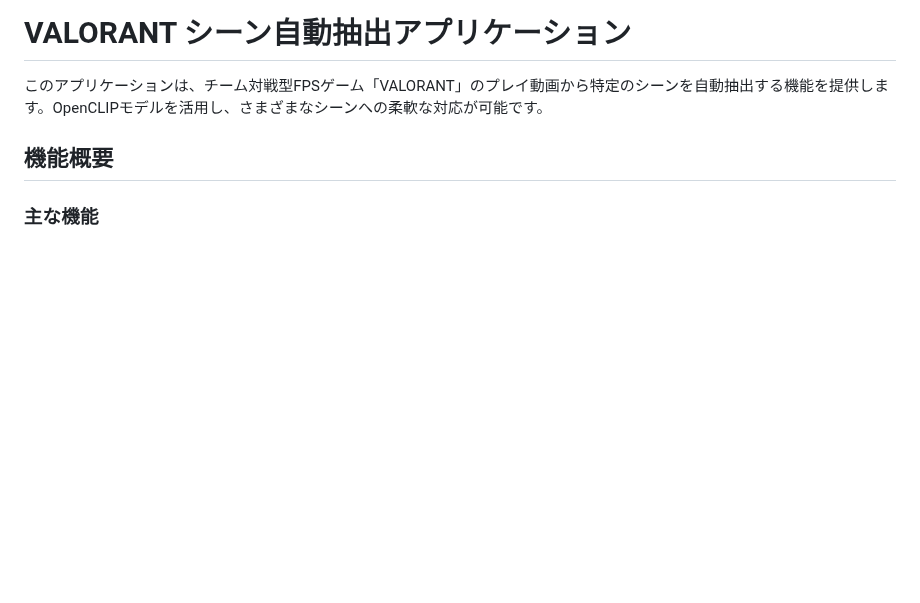
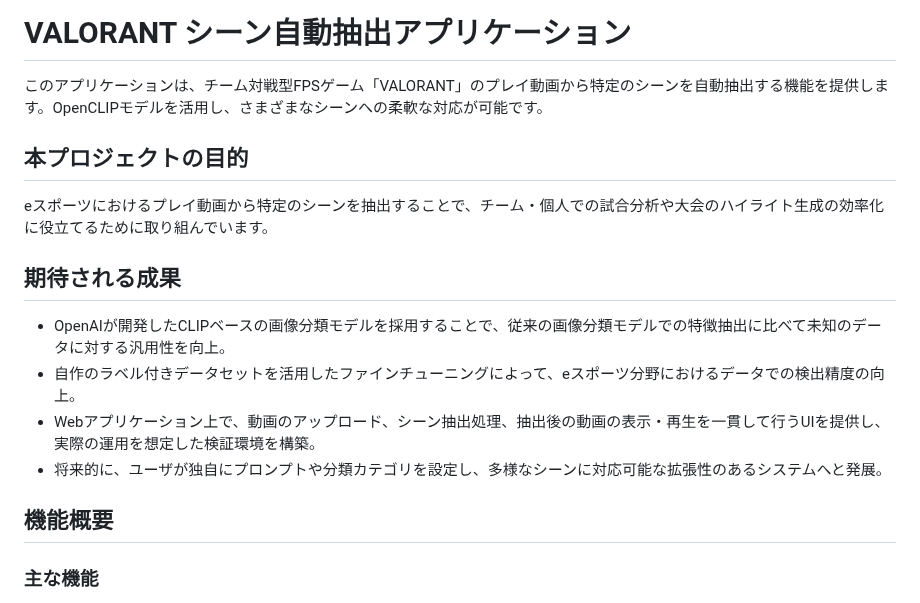
Before and after one commit to hikari0512/scene_extraction, a Markdown page: README.md, the part around the change. Rendered like a GitHub page; blank space fills up the shorter version.

```diff
--- a/README.md
+++ b/README.md
@@ -1,6 +1,15 @@
 # VALORANT シーン自動抽出アプリケーション
 
 このアプリケーションは、チーム対戦型FPSゲーム「VALORANT」のプレイ動画から特定のシーンを自動抽出する機能を提供します。OpenCLIPモデルを活用し、さまざまなシーンへの柔軟な対応が可能です。
+
+## 本プロジェクトの目的
+eスポーツにおけるプレイ動画から特定のシーンを抽出することで、チーム・個人での試合分析や大会のハイライト生成の効率化に役立てるために取り組んでいます。
+
+## 期待される成果
+- OpenAIが開発したCLIPベースの画像分類モデルを採用することで、従来の画像分類モデルでの特徴抽出に比べて未知のデータに対する汎用性を向上。
+- 自作のラベル付きデータセットを活用したファインチューニングによって、eスポーツ分野におけるデータでの検出精度の向上。
+- Webアプリケーション上で、動画のアップロード、シーン抽出処理、抽出後の動画の表示・再生を一貫して行うUIを提供し、実際の運用を想定した検証環境を構築。
+- 将来的に、ユーザが独自にプロンプトや分類カテゴリを設定し、多様なシーンに対応可能な拡張性のあるシステムへと発展。
 
 ## 機能概要
 
```
